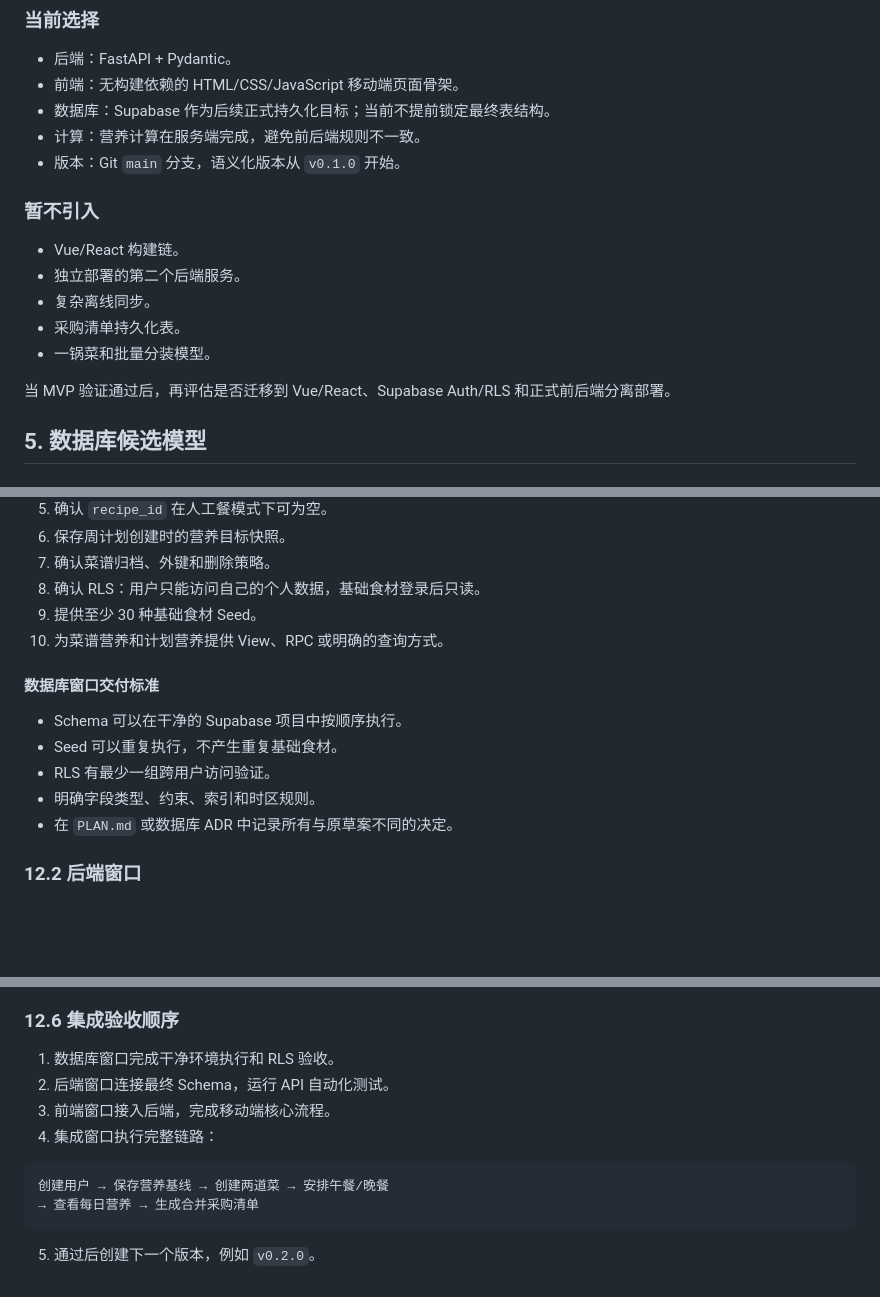
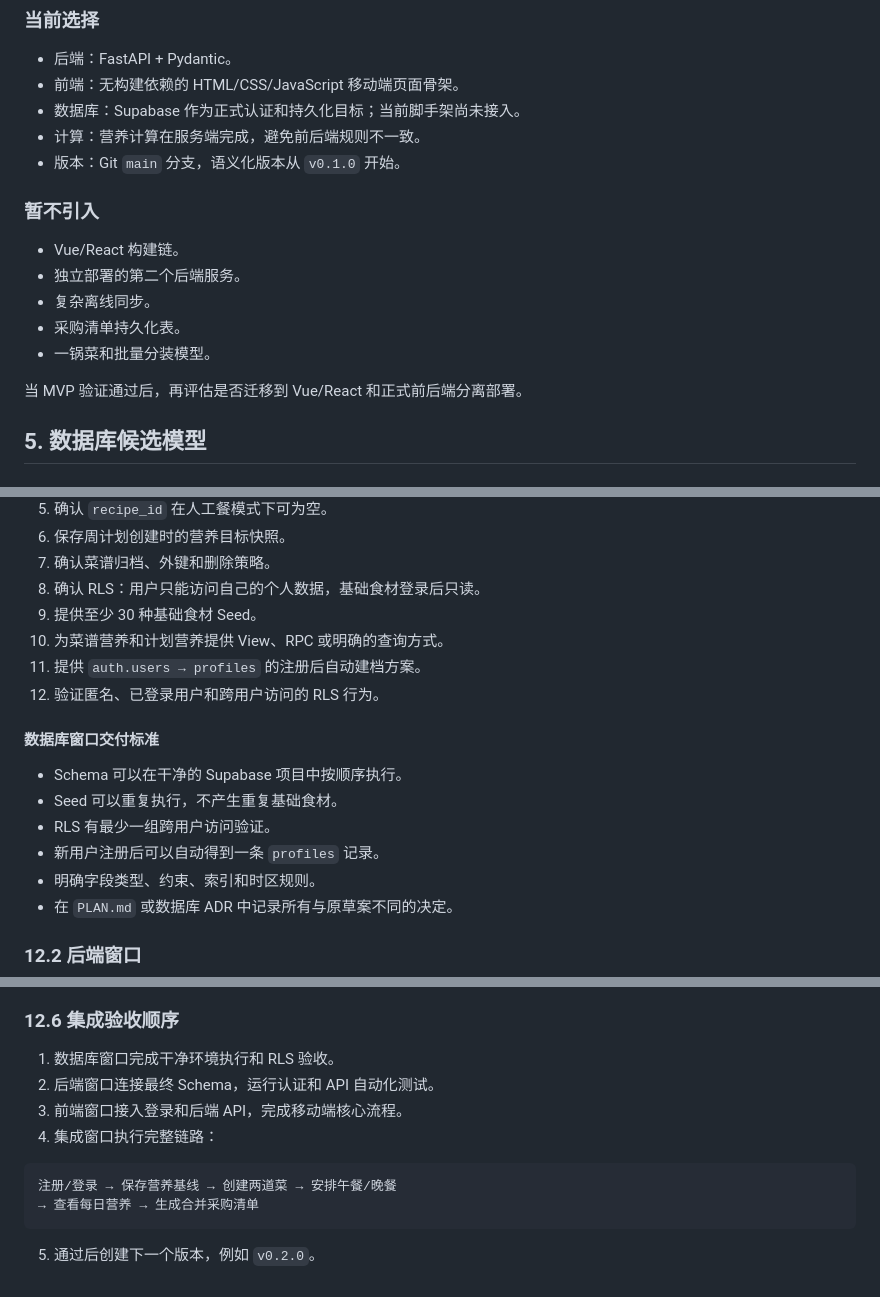
Before and after one commit to KenSup27/meal_plan, a Markdown page: PLAN.md, 3 parts joined by grey strips. GitHub-like rendering; blank space fills up the shorter version.

````diff
--- a/PLAN.md
+++ b/PLAN.md
@@ -252,7 +268,7 @@ input_mode = manual
 
 * 后端：FastAPI + Pydantic。
 * 前端：无构建依赖的 HTML/CSS/JavaScript 移动端页面骨架。
-* 数据库：Supabase 作为后续正式持久化目标；当前不提前锁定最终表结构。
+* 数据库：Supabase 作为正式认证和持久化目标；当前脚手架尚未接入。
 * 计算：营养计算在服务端完成，避免前后端规则不一致。
 * 版本：Git `main` 分支，语义化版本从 `v0.1.0` 开始。
 
@@ -264,7 +280,7 @@ input_mode = manual
 * 采购清单持久化表。
 * 一锅菜和批量分装模型。
 
-当 MVP 验证通过后，再评估是否迁移到 Vue/React、Supabase Auth/RLS 和正式前后端分离部署。
+当 MVP 验证通过后，再评估是否迁移到 Vue/React 和正式前后端分离部署。
 
 ## 5. 数据库候选模型
 
@@ -608,12 +624,15 @@ v0.2.0 - database model and CRUD API skeleton
 8. 确认 RLS：用户只能访问自己的个人数据，基础食材登录后只读。
 9. 提供至少 30 种基础食材 Seed。
 10. 为菜谱营养和计划营养提供 View、RPC 或明确的查询方式。
+11. 提供 `auth.users → profiles` 的注册后自动建档方案。
+12. 验证匿名、已登录用户和跨用户访问的 RLS 行为。
 
 #### 数据库窗口交付标准
 
 * Schema 可以在干净的 Supabase 项目中按顺序执行。
 * Seed 可以重复执行，不产生重复基础食材。
 * RLS 有最少一组跨用户访问验证。
+* 新用户注册后可以自动得到一条 `profiles` 记录。
 * 明确字段类型、约束、索引和时区规则。
 * 在 `PLAN.md` 或数据库 ADR 中记录所有与原草案不同的决定。
 
@@ -736,12 +761,12 @@ docs: update API contract
 ### 12.6 集成验收顺序
 
 1. 数据库窗口完成干净环境执行和 RLS 验收。
-2. 后端窗口连接最终 Schema，运行 API 自动化测试。
-3. 前端窗口接入后端，完成移动端核心流程。
+2. 后端窗口连接最终 Schema，运行认证和 API 自动化测试。
+3. 前端窗口接入登录和后端 API，完成移动端核心流程。
 4. 集成窗口执行完整链路：
 
 ```text
-创建用户 → 保存营养基线 → 创建两道菜 → 安排午餐/晚餐
+注册/登录 → 保存营养基线 → 创建两道菜 → 安排午餐/晚餐
 → 查看每日营养 → 生成合并采购清单
 ```
 
````
Also changed, not shown: other parts of PLAN.md (+29 -7 lines).
